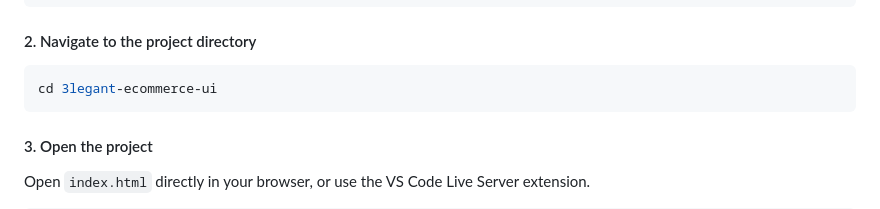
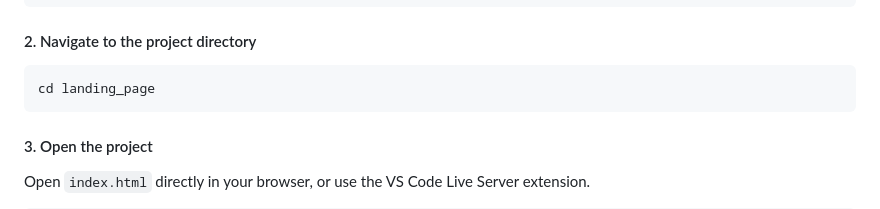
Before and after one commit to JahanzaibJameel/landing_page, a Markdown page: README.md, the part around the change. GitHub-like rendering.

````diff
--- a/README.md
+++ b/README.md
@@ -105,7 +105,7 @@ git clone https://github.com/JahanzaibJameel/landing_page.git
 #### 2. Navigate to the project directory
 
 ```bash
-cd 3legant-ecommerce-ui
+cd landing_page
 ```
 
 #### 3. Open the project
````
